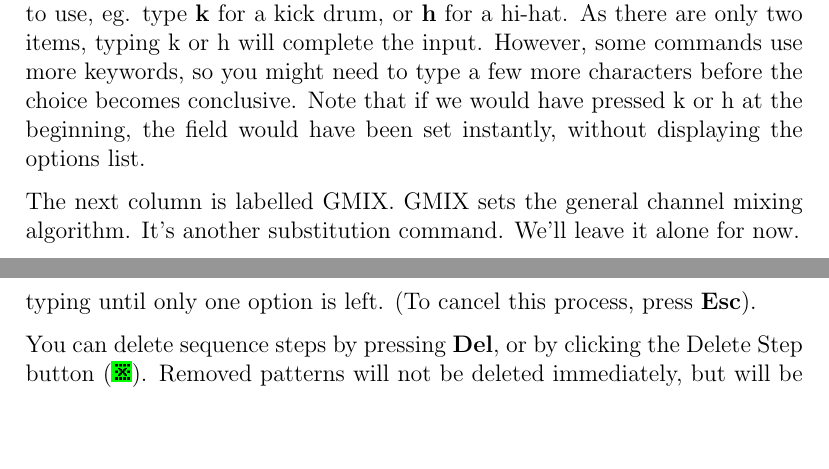
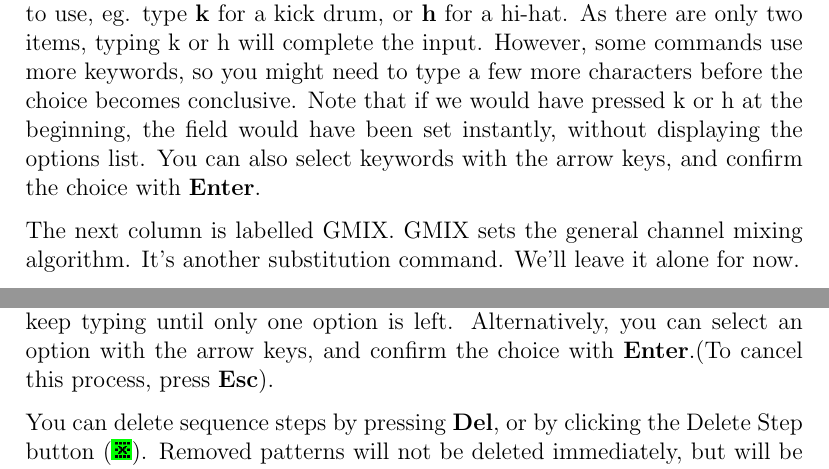
Before and after one commit to bintracker/bintracker-prototype, a LaTeX document (docs/manual.tex): two parts of pages 22 and 25 of 29, joined at a grey line, cut so that both start at the same text, the shorter picture padded with empty space. Compiled offline with pdfLaTeX.

Commit message:
update documentation

```diff
--- a/docs/manual.tex
+++ b/docs/manual.tex
@@ -443,7 +444,7 @@ On the left side, below the ROW label, the row numbers of the pattern are shown.
 
 The first command is SPD. This sets the speed for the current row, and the ones that follow after it, until the command is set again. If you do not set this command, the value from the GSPD command on the General tab will be used. We've already set GSPD to a reasonable value, so there's no need to set the SPD command right now. If you did enter some value by accident, you can simply clear it by pressing \textbf{Space}.
 
-Move the cursor to the next column (labelled DRUM), either with the arrow keys or by clicking on the desired field. The DRUM command triggers a click drum. This command type uses an MDAL feature called \textit{substitution}, which means you don't enter numbers here, but rather chose from a list of keywords. Type any letter or number on your keyboard, and a list of available keywords will be displayed below the field you are editing. In our case, the list contains two items, \textit{kick} and \textit{hhat}. Start typing the name of the keyword you want to use, eg. type \textbf{k} for a kick drum, or \textbf{h} for a hi-hat. As there are only two items, typing k or h will complete the input. However, some commands use more keywords, so you might need to type a few more characters before the choice becomes conclusive. Note that if we would have pressed k or h at the beginning, the field would have been set instantly, without displaying the options list.
+Move the cursor to the next column (labelled DRUM), either with the arrow keys or by clicking on the desired field. The DRUM command triggers a click drum. This command type uses an MDAL feature called \textit{substitution}, which means you don't enter numbers here, but rather chose from a list of keywords. Type any letter or number on your keyboard, and a list of available keywords will be displayed below the field you are editing. In our case, the list contains two items, \textit{kick} and \textit{hhat}. Start typing the name of the keyword you want to use, eg. type \textbf{k} for a kick drum, or \textbf{h} for a hi-hat. As there are only two items, typing k or h will complete the input. However, some commands use more keywords, so you might need to type a few more characters before the choice becomes conclusive. Note that if we would have pressed k or h at the beginning, the field would have been set instantly, without displaying the options list. You can also select keywords with the arrow keys, and confirm the choice with \textbf{Enter}.
 
 The next column is labelled GMIX. GMIX sets the general channel mixing algorithm. It's another substitution command. We'll leave it alone for now.
 
@@ -478,7 +479,7 @@ Let's duplicate pattern00. We can do so by selecting sequence step 000 with the
 
 You may have noticed that by inserting a new sequence step, the sequence loop point got shifted down to step 001. This is because inserting always happens on the current cursor position (so in fact the new step got inserted at position 000, and the old step moved down to step 001). To move the loop point to another step, move the cursor to that step and press \textbf{Alt\(\bm{+}\)L}, or click the loop point button ({\includegraphics[width=10pt]{button_looppoint}}).
 
-Instead of cloning an existing pattern, you can also create an entirely new one by pressing \textbf{Alt\(\bm{+}\)\(\bm{+}\)}, or by clicking the Add Step button ({\includegraphics[width=10pt]{button_plus}}). The new pattern will be appended at the end of the sequence. To insert the pattern at another sequence step, move to that step and type the first letter of the pattern's name. If your choice was unambiguous, the sequence step will be set to the new pattern. Otherwise, a list of options will appear, and you keep typing until only one option is left. (To cancel this process, press \textbf{Esc}).
+Instead of cloning an existing pattern, you can also create an entirely new one by pressing \textbf{Alt\(\bm{+}\)\(\bm{+}\)}, or by clicking the Add Step button ({\includegraphics[width=10pt]{button_plus}}). The new pattern will be appended at the end of the sequence. To insert the pattern at another sequence step, move to that step and type the first letter of the pattern's name. If your choice was unambiguous, the sequence step will be set to the new pattern. Otherwise, a list of options will appear, and you keep typing until only one option is left. Alternatively, you can select an option with the arrow keys, and confirm the choice with \textbf{Enter}.(To cancel this process, press \textbf{Esc}).
 
 You can delete sequence steps by pressing \textbf{Del}, or by clicking the Delete Step button ({\includegraphics[width=10pt]{button_remove}}). Removed patterns will not be deleted immediately, but will be lost eventually if they are not used at any other sequence step (see below).
 
```
Also changed, not shown: docs/manual.pdf, docs/manual.tex (1 more changed lines).
